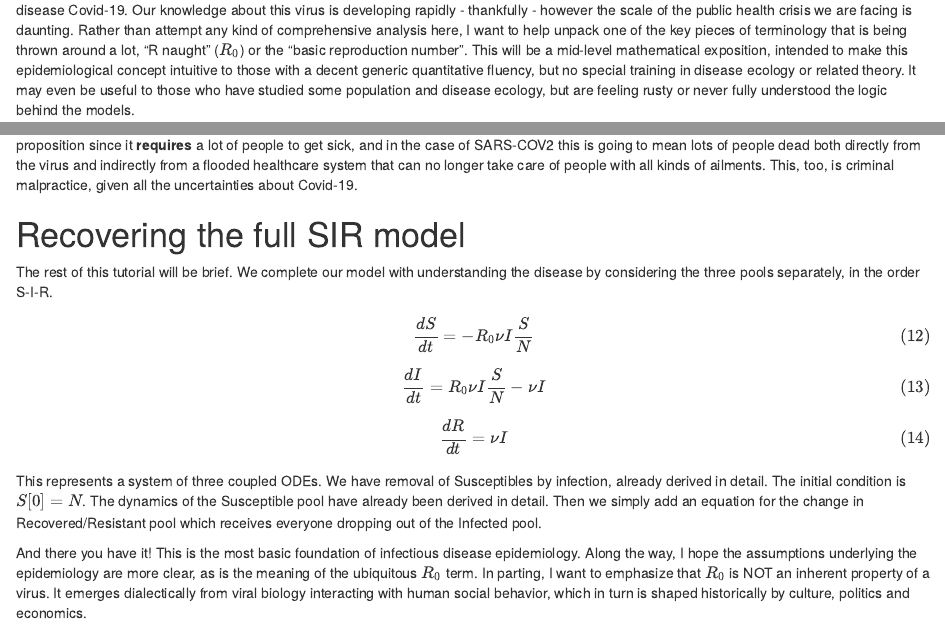
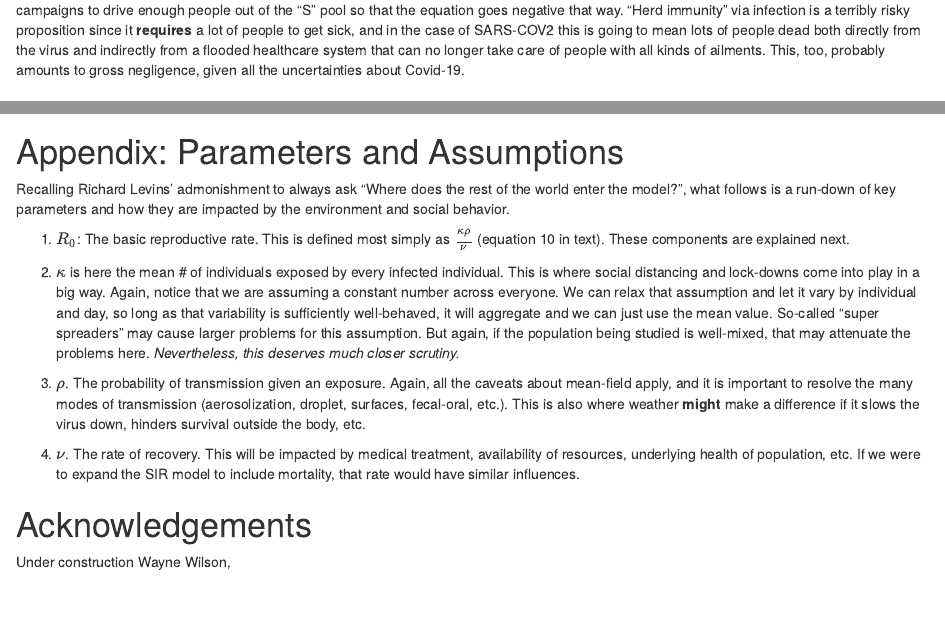
Before and after one commit to chwilson/multiplicative, an R Markdown document (R_0.Rmd): the page in a window 1100 px wide, from 250 px down before the commit and from 3010 px down after it, and a second part further down, joined at a grey line. The pictures show the output file R_0.html that the author committed with the source, opened offline.

Commit message:
Edits round 1

```diff
--- a/R_0.Rmd
+++ b/R_0.Rmd
@@ -70,9 +70,9 @@ We re-write equation 9 using $R_0$ from equation 10 and we get: $$\tag {11} \fra
 
 At the beginning of an outbreak, where $S \approx N$, this differential equation is clearly positive when $R_0$ > 1, and negative when $R_0$ < 1.
 
-Here is the punchline: at the beginning of an outbreak, if you severely limit average number of contacts between people, transmission probabilities, or both, you can drive $R_0$ below one and prevent the outbreak from ever materializing. This is the goal of social distancing measures. We can also be more surgical and effective at this if we target infected individuals and their contacts for quarantine. This requires widespread testing and is why the Trump administration's response to Covid-19 is criminal malpractice.
+Here is the punchline: at the beginning of an outbreak, if you severely limit average number of contacts between people, transmission probabilities, or both, you can drive $R_0$ below one and prevent the outbreak from ever materializing. This is the goal of social distancing measures. We can also be more surgical and effective at this if we target infected individuals and their contacts for quarantine. This requires widespread testing and is why the Trump administration's early response to Covid-19 probably constitutes gross negligence.
 
-As the pandemic proceeds, the number of susceptibles presumably declines, which leads to self-limitation of the outbreak through the ratio $\frac{S}{N}$. This is the so-called "herd immunity" effect that the British seem to be banking on. In better scenarios, we deploy mass scale vaccination campaigns to drive enough people out of the "S" pool so that the equation goes negative that way. "Herd immunity" via infection is a terribly risky proposition since it **requires** a lot of people to get sick, and in the case of SARS-COV2 this is going to mean lots of people dead both directly from the virus and indirectly from a flooded healthcare system that can no longer take care of people with all kinds of ailments. This, too, is criminal malpractice, given all the uncertainties about Covid-19.
+As the pandemic proceeds, the number of susceptibles presumably declines, which leads to self-limitation of the outbreak through the ratio $\frac{S}{N}$. This is the so-called "herd immunity" effect that the British seem to be banking on. In better scenarios, we deploy mass scale vaccination campaigns to drive enough people out of the "S" pool so that the equation goes negative that way. "Herd immunity" via infection is a terribly risky proposition since it **requires** a lot of people to get sick, and in the case of SARS-COV2 this is going to mean lots of people dead both directly from the virus and indirectly from a flooded healthcare system that can no longer take care of people with all kinds of ailments. This, too, probably amounts to gross negligence, given all the uncertainties about Covid-19.
 
 # Recovering the full SIR model
 
@@ -82,6 +82,26 @@ $$\tag {13} \frac {dI}{dt} = R_0 \nu I \frac{S}{N} - \nu I $$
 $$\tag {14} \frac {dR}{dt} = \nu I $$
 This represents a system of three coupled ODEs. We have removal of Susceptibles by infection, already derived in detail. The initial condition is $S[0] = N$. The dynamics of the Susceptible pool have already been derived in detail. Then we simply add an equation for the change in Recovered/Resistant pool which receives everyone dropping out of the Infected pool.
 
+The astute reader will notice that our development actually only has 3 parameters, all of which go into the dimensionless ratio $R_0$. This is why $R_0$ is so widely discussed. It compactly summarizes all the information present in our simplest theoretical model of how infectious diseases work.
+
 And there you have it! This is the most basic foundation of infectious disease epidemiology. Along the way, I hope the assumptions underlying the epidemiology are more clear, as is the meaning of the ubiquitous $R_0$ term. In parting, I want to emphasize that $R_0$ is NOT an inherent property of a virus. It emerges dialectically from viral biology interacting with human social behavior, which in turn is shaped historically by culture, politics and economics.
 
 We have a lot of leverage over epidemics. **Let us use our collective agency to write a better history for this pandemic!**
+
+# Appendix: Parameters and Assumptions
+
+Recalling Richard Levins' admonishment to always ask "Where does the rest of the world enter the model?", what follows is a run-down of key parameters and how they are impacted by the environment and social behavior.
+
+1. $R_0$: The basic reproductive rate. This is defined most simply as $\frac {\kappa \rho}{\nu}$ (equation 10 in text). These components are explained next.
+
+2. $\kappa$ is here the mean # of individuals exposed by every infected individual. This is where social distancing and lock-downs come into play in a big way. Again, notice that we are assuming a constant number across everyone. We can relax that assumption and let it vary by individual and day, so long as that variability is sufficiently well-behaved, it will aggregate and we can just use the mean value. So-called "super spreaders" may cause larger problems for this assumption. But again, if the population being studied is well-mixed, that may attenuate the problems here. *Nevertheless, this deserves much closer scrutiny.*
+
+3. $\rho$. The probability of transmission given an exposure. Again, all the caveats about mean-field apply, and it is important to resolve the many modes of transmission (aerosolization, droplet, surfaces, fecal-oral, etc.). This is also where weather **might** make a difference if it slows the virus down, hinders survival outside the body, etc.
+
+4. $\nu$. The rate of recovery. This will be impacted by medical treatment, availability of resources, underlying health of population, etc. If we were to expand the SIR model to include mortality, that rate would have similar influences.
+
+
+# Acknowledgements
+
+Under construction
+Wayne Wilson,
```
Also changed, not shown: R_0.html, 1 other file.
